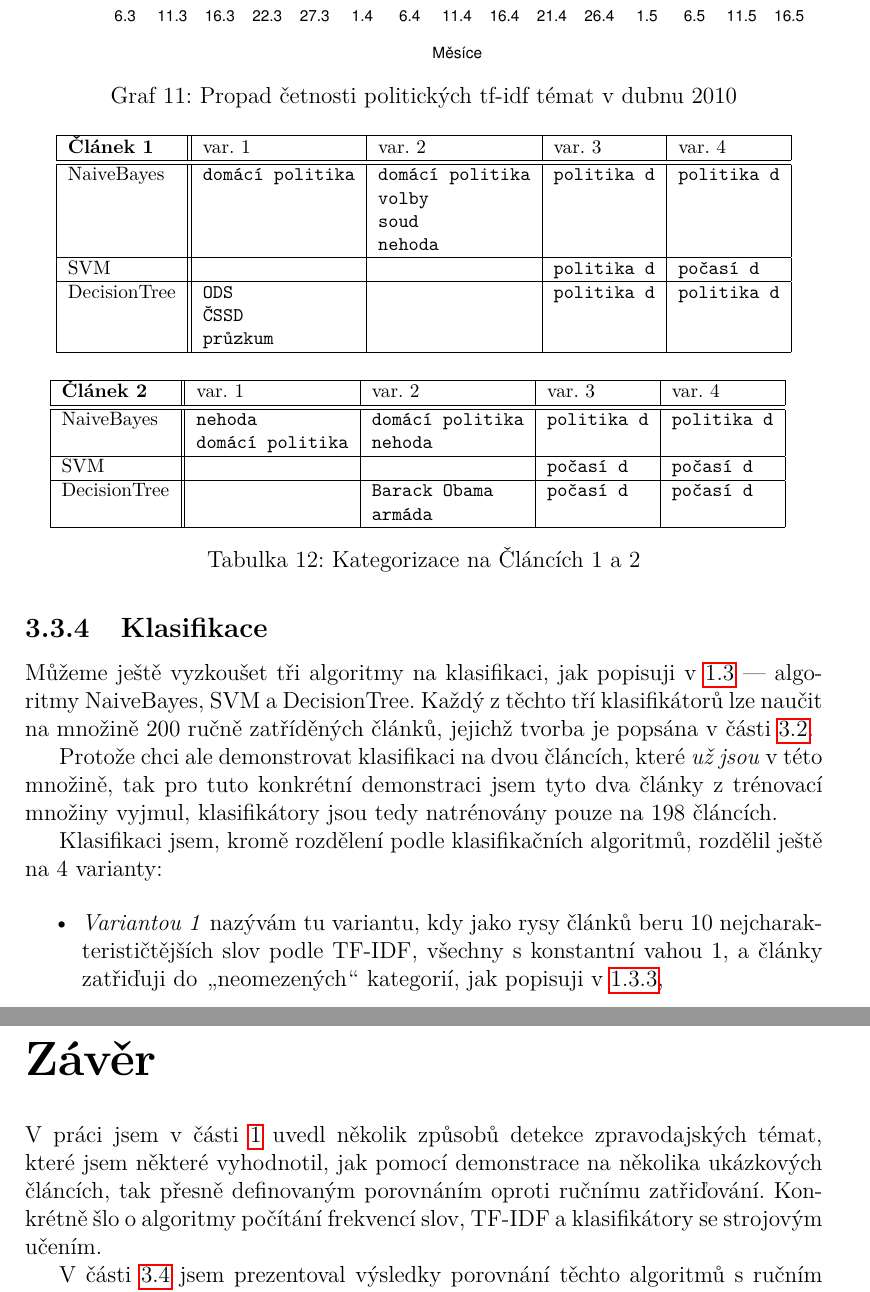
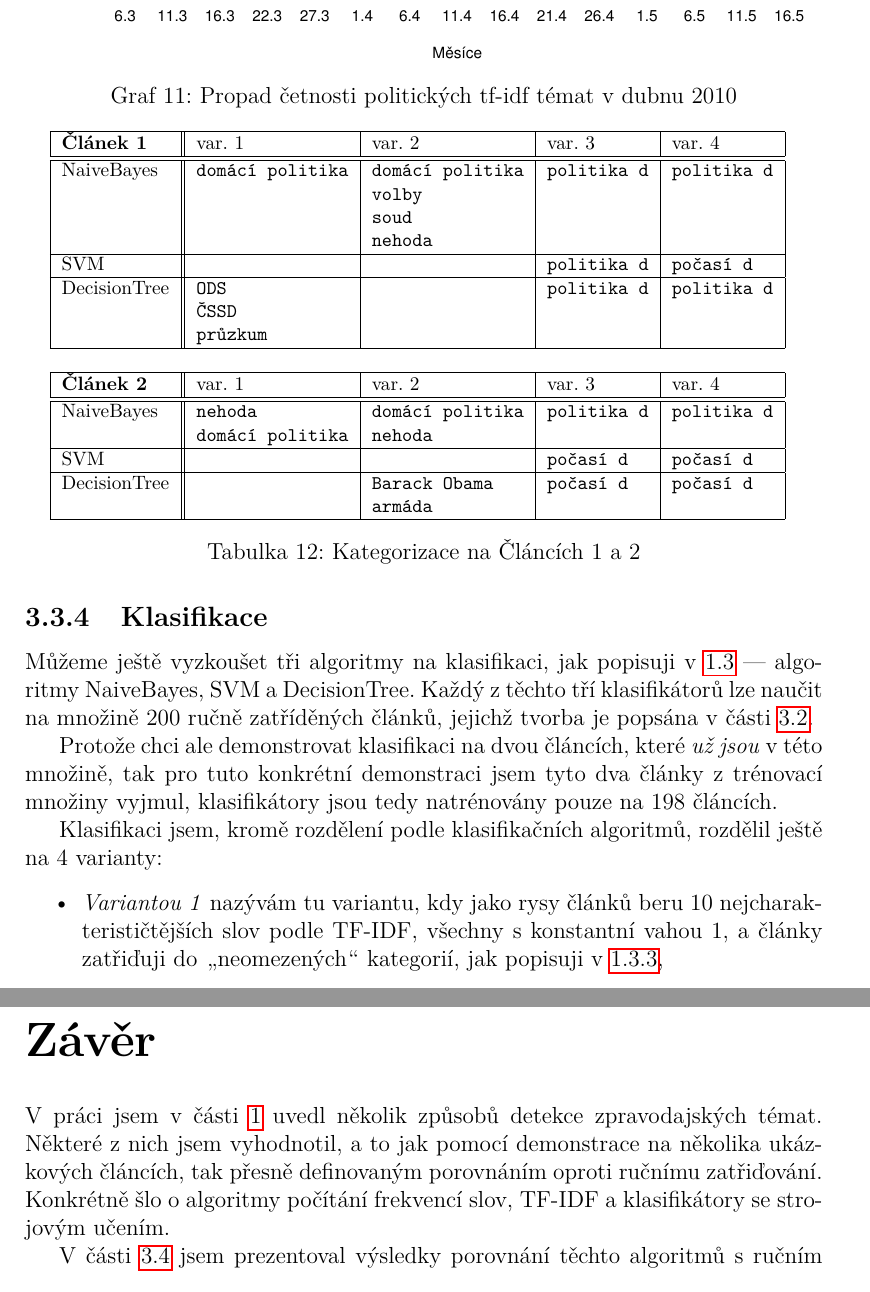
Before and after one commit to karelbilek/zpravostroj2, a LaTeX thesis (thesis/prace.tex): two parts of pages 30 and 34 of 39, joined at a grey line, cut so that both start at the same text. Compiled offline with pdfLaTeX.

Commit message:
po prijezdu

```diff
--- a/thesis/prace.tex
+++ b/thesis/prace.tex
@@ -1266,14 +1266,9 @@ Je otázka, jak tyto pohyby interpretovat. Je možné, že opravdu jde o hledano
      & \texttt{ČSSD} &    &   & \\
      & \texttt{průzkum} &    &  & \\ \hline
 
-\end{tabular}
 
-%hack for horizontal space :-(
-\begin{tabular}{l}
-    \\
-\end{tabular}
+\multicolumn{1}{l}{} \\
 
-\begin{tabular}{|l || l|l|l|l|}
   \hline
   \textbf{Článek 2} & var. 1 & var. 2 & var. 3 & var. 4  \\ \hline \hline
 
@@ -1375,7 +1375,7 @@ Taktéž dopadá lépe verze, kdy kategorie jsou velmi obecné. Je ale otázka,
 
 
 
-V~práci jsem v~části \ref{sec:hledanitemat_hlavni} uvedl několik způsobů detekce zpravodajských témat, které jsem některé vyhodnotil, jak pomocí demonstrace na několika ukázkových článcích, tak přesně definovaným porovnáním oproti ručnímu zatřiďování. Kon\-krét\-ně šlo o algoritmy počítání frekvencí slov, TF-IDF a klasifikátory se strojovým učením.
+V~práci jsem v~části \ref{sec:hledanitemat_hlavni} uvedl několik způsobů detekce zpravodajských témat. Některé z nich jsem vyhodnotil, a to jak pomocí demonstrace na několika ukázkových článcích, tak přesně definovaným porovnáním oproti ručnímu zatřiďování. Kon\-krét\-ně šlo o algoritmy počítání frekvencí slov, TF-IDF a klasifikátory se strojovým učením.
 
 V~části \ref{sec:evaluace_jedn_prist} jsem prezentoval výsledky porovnání těchto algoritmů s~ručním zatřiďováním. Je otázka, jestli je možno tyto výsledky interpretovat jako dobré. Přiznávám se, že si nejsem zcela jist.
 
```
Also changed, not shown: thesis/prace.pdf, thesis/prace.tex (13 more changed lines).
